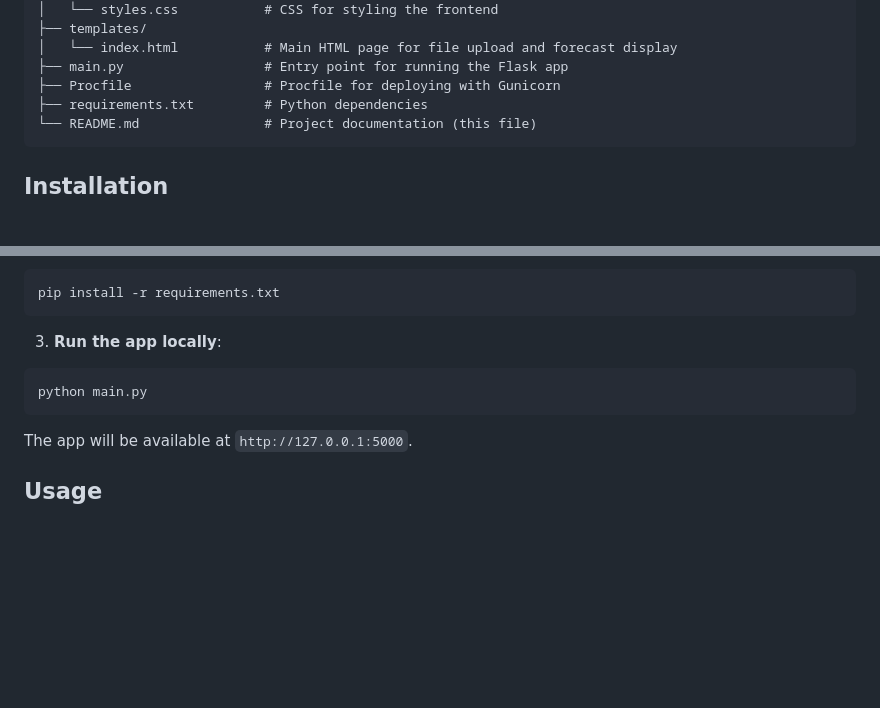
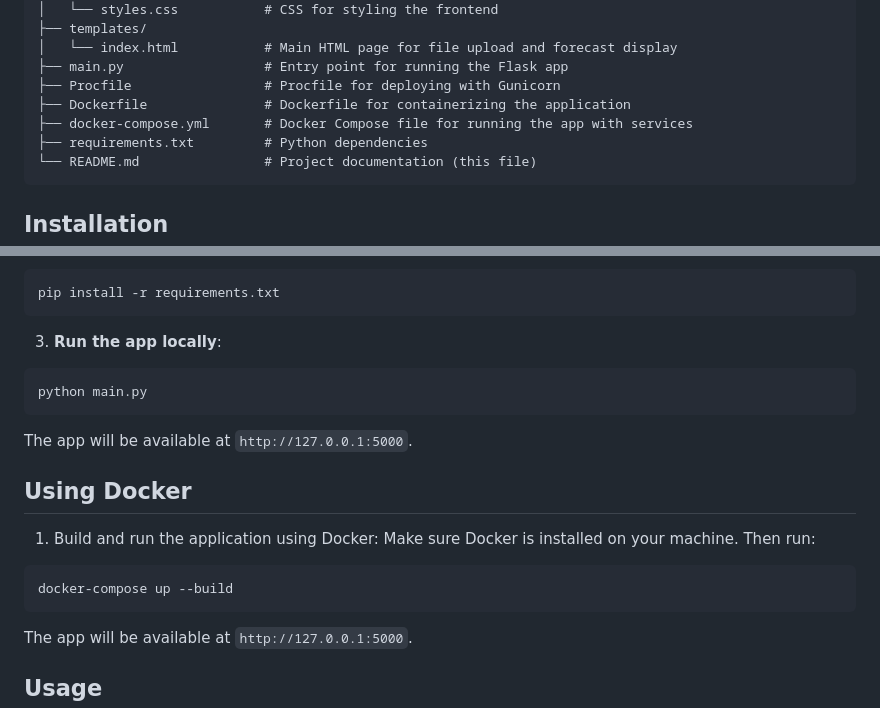
Before and after one commit to martingeorgiev99/prophet, a Markdown page: README.md, 2 parts joined by grey strips. GitHub-like rendering; blank space fills up the shorter version.

````diff
--- a/README.md
+++ b/README.md
@@ -25,6 +25,8 @@ FLASKAPP123/
 │   └── index.html           # Main HTML page for file upload and forecast display
 ├── main.py                  # Entry point for running the Flask app
 ├── Procfile                 # Procfile for deploying with Gunicorn
+├── Dockerfile               # Dockerfile for containerizing the application
+├── docker-compose.yml       # Docker Compose file for running the app with services
 ├── requirements.txt         # Python dependencies
 └── README.md                # Project documentation (this file)
 ```
@@ -47,6 +49,14 @@ FLASKAPP123/
   python main.py
   ```
 
+  The app will be available at `http://127.0.0.1:5000`.
+
+## Using Docker
+
+1. Build and run the application using Docker: Make sure Docker is installed on your machine. Then run:
+  ```bash
+  docker-compose up --build
+  ```
   The app will be available at `http://127.0.0.1:5000`.
 
 ## Usage
````
